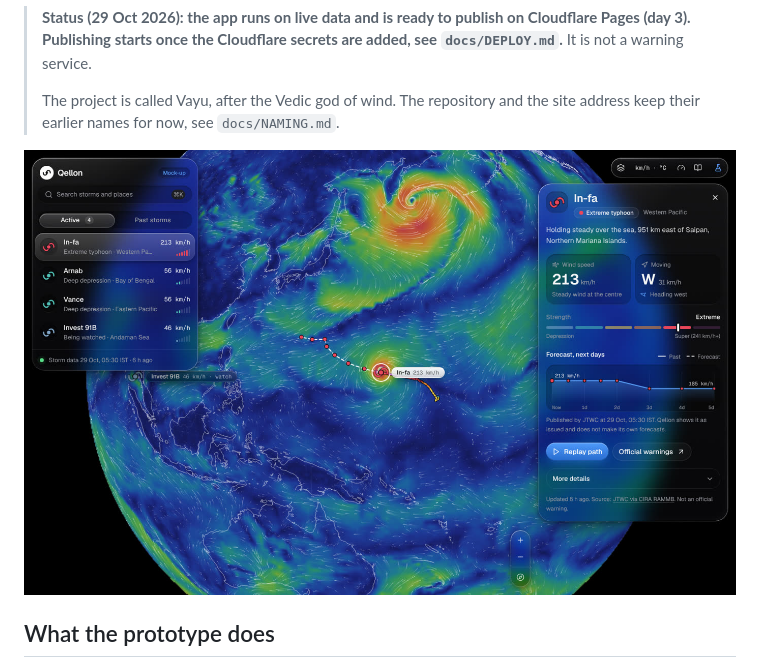
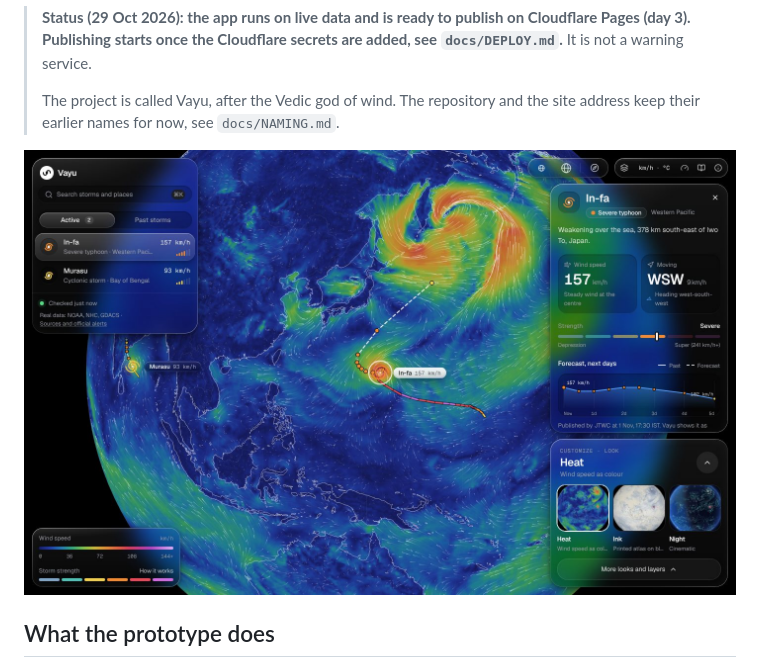
Before and after one commit to IamSuraj9/Vayu-live, a Markdown page: README.md, the part around the change. GitHub-like rendering; pictures changed too: docs/screenshots/d2-infa.jpg (deleted), docs/screenshots/vayu-storm-panel.jpg (added).

Commit message:
README screenshot shows Vayu; live-data test no longer depends on one storm
- The README screenshot still showed the old Qellon wordmark, a Mock-up badge and the old layout. It is replaced by a fresh screenshot of the live site, and the old image is removed.
- tools/e2e/live.cjs looked for a fixed storm id from the first week and crashed once that storm left the live feed. It now uses the first storm in the file.

Co-Authored-By: Claude Sonnet 5.5 <noreply@anthropic.com>
Claude-Session: https://claude.ai/code/session_01Qc6GvDHGH42BmC5ewTt59W

```diff
--- a/README.md
+++ b/README.md
@@ -9,7 +9,7 @@ wind speed, direction, past path and forecast path, on a moving wind map. Educat
 >
 > The project is called Vayu, after the Vedic god of wind. The repository and the site address keep their earlier names for now, see `docs/NAMING.md`.
 
-![Storm panel](docs/screenshots/d2-infa.jpg)
+![Vayu: the storm list, a storm open, and Customize](docs/screenshots/vayu-storm-panel.jpg)
 
 ## What the prototype does
 - Globe with animated wind streaks and wind-speed colours (orthographic projection, canvas)
```
Also changed, not shown: 1 other file.
